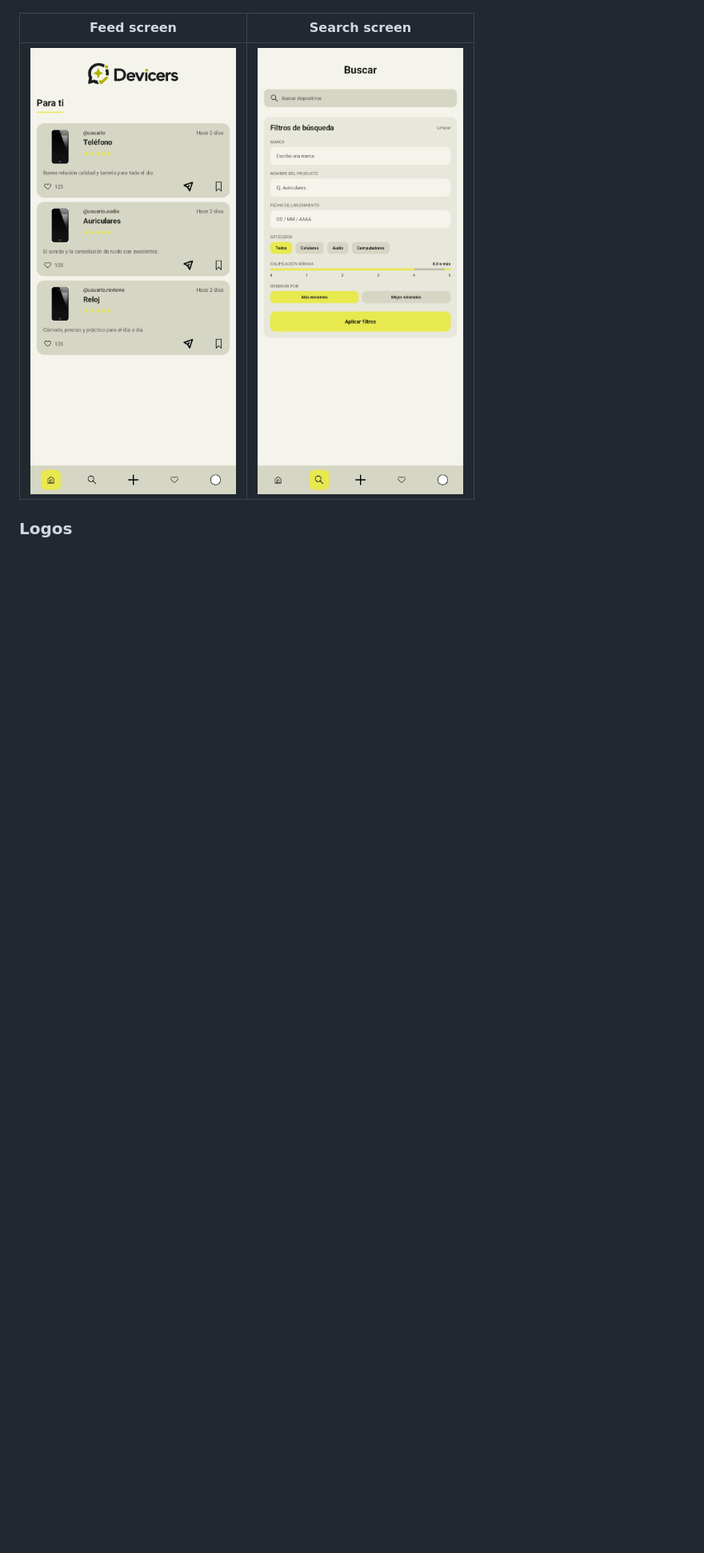
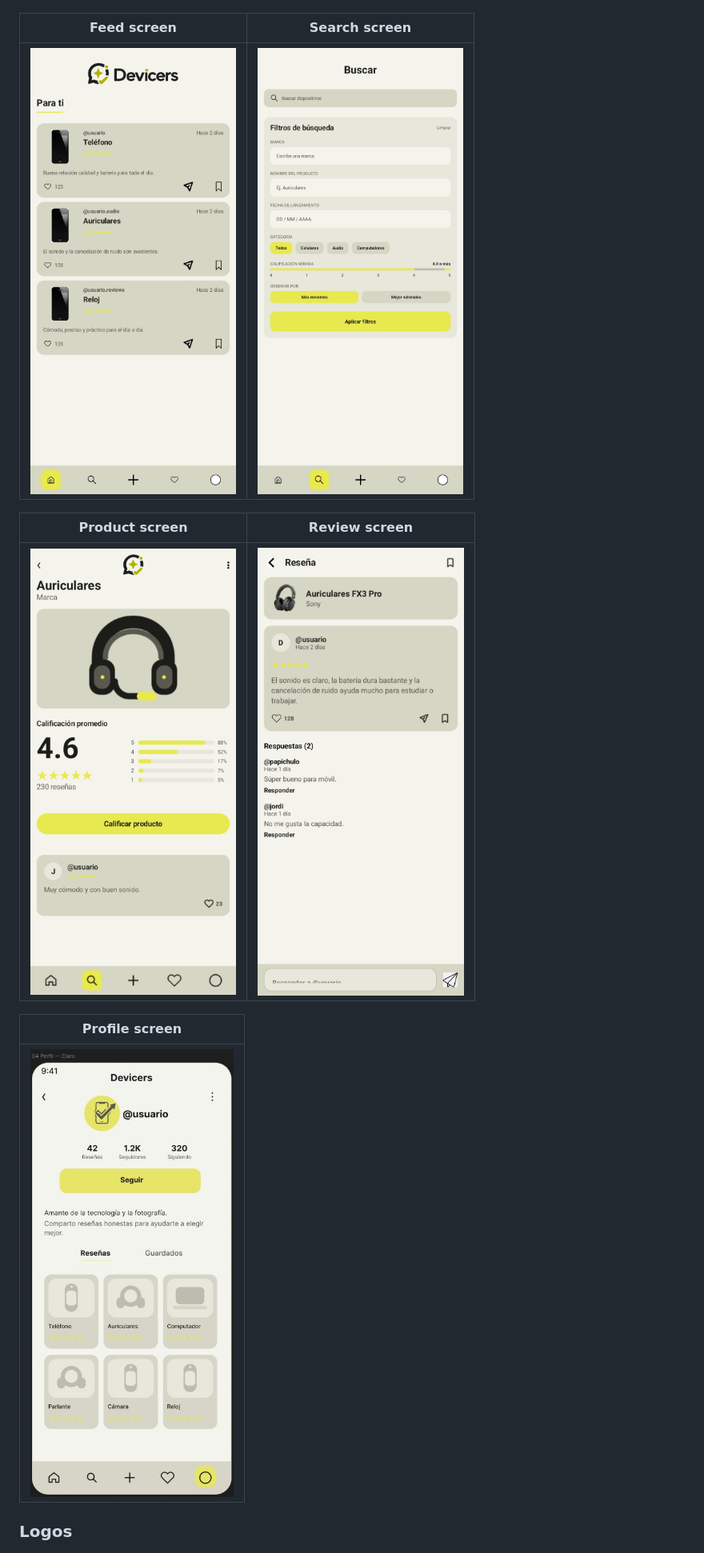
Before and after one commit to CarefreeHarp/tech-review-app, a Markdown page: README.md, the part around the change. Shown at 80% size. GitHub-like rendering; pictures changed too: images/AppProductScreen.png (added), images/AppReviewScreen.png (added); blank space fills up the shorter version.

```diff
--- a/README.md
+++ b/README.md
@@ -17,6 +17,14 @@ The Devicers interface prototype is available on <a href="https://www.figma.com/
 | Feed screen                                                                 | Search screen                                                                   |
 | --------------------------------------------------------------------------- | ------------------------------------------------------------------------------- |
 | <img src="images/AppFeedScreen.png" alt="Devicers feed screen" width="280"> | <img src="images/AppSearchScreen.png" alt="Devicers search screen" width="280"> |
+
+| Product screen                                                                     | Review screen                                                                    |
+| ---------------------------------------------------------------------------------- | -------------------------------------------------------------------------------- |
+| <img src="images/AppProductScreen.png" alt="Devicers product detail screen" width="280"> | <img src="images/AppReviewScreen.png" alt="Devicers review detail screen" width="280"> |
+
+| Profile screen                                                                       |
+| ------------------------------------------------------------------------------------ |
+| <img src="images/AppProfileScreen.jpeg" alt="Devicers profile screen" width="280"> |
 
 ### Logos
 
```
Also changed, not shown: 13 other files.
